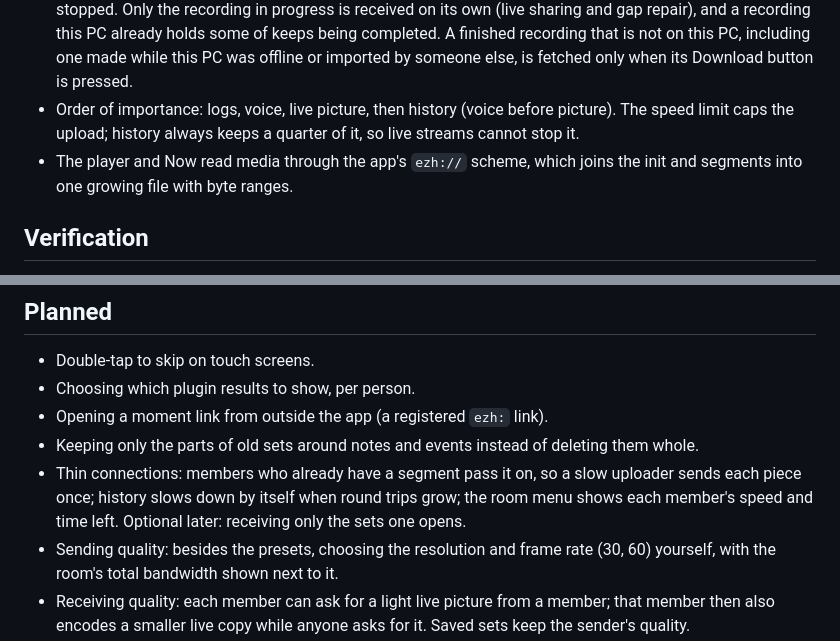
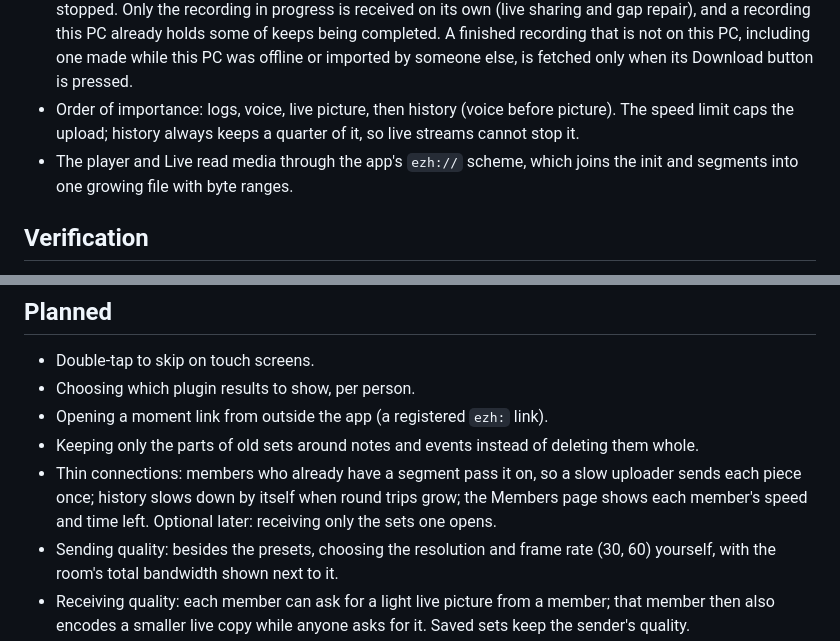
Before and after one commit to hrs23/ez-hanseikai, a Markdown page: docs/design.md, 2 parts joined by grey strips. Drawn GitHub-style.

Commit message:
Name Live and the Members page where the design still used older names
Co-Authored-By: Claude Opus 5.5 <noreply@anthropic.com>

```diff
--- a/docs/design.md
+++ b/docs/design.md
@@ -61,7 +61,7 @@ One key per person, made on first start; its public half is the person's ID ever
 - On connecting, members pull every member's log from any peer that has it, so late or offline members learn every recording (the list), though not its videos.
 - Media moves with one request, follow: from a segment and byte, the sender streams segments in order, waits on the open one and goes on into new ones. Live follows each member's current segment; missing segments come the same way from the owner or any member with verified copies, resuming where they stopped. Only the recording in progress is received on its own (live sharing and gap repair), and a recording this PC already holds some of keeps being completed. A finished recording that is not on this PC, including one made while this PC was offline or imported by someone else, is fetched only when its Download button is pressed.
 - Order of importance: logs, voice, live picture, then history (voice before picture). The speed limit caps the upload; history always keeps a quarter of it, so live streams cannot stop it.
-- The player and Now read media through the app's `ezh://` scheme, which joins the init and segments into one growing file with byte ranges.
+- The player and Live read media through the app's `ezh://` scheme, which joins the init and segments into one growing file with byte ranges.
 
 ## Verification
 
@@ -204,7 +204,7 @@ Two channels: Stable reads `latest.json` and Beta reads `latest-beta.json` on th
 - Choosing which plugin results to show, per person.
 - Opening a moment link from outside the app (a registered `ezh:` link).
 - Keeping only the parts of old sets around notes and events instead of deleting them whole.
-- Thin connections: members who already have a segment pass it on, so a slow uploader sends each piece once; history slows down by itself when round trips grow; the room menu shows each member's speed and time left. Optional later: receiving only the sets one opens.
+- Thin connections: members who already have a segment pass it on, so a slow uploader sends each piece once; history slows down by itself when round trips grow; the Members page shows each member's speed and time left. Optional later: receiving only the sets one opens.
 - Sending quality: besides the presets, choosing the resolution and frame rate (30, 60) yourself, with the room's total bandwidth shown next to it.
 - Receiving quality: each member can ask for a light live picture from a member; that member then also encodes a smaller live copy while anyone asks for it. Saved sets keep the sender's quality.
 - Health check: a transfer test between every pair of members, free space, and what to do for each problem.
```
